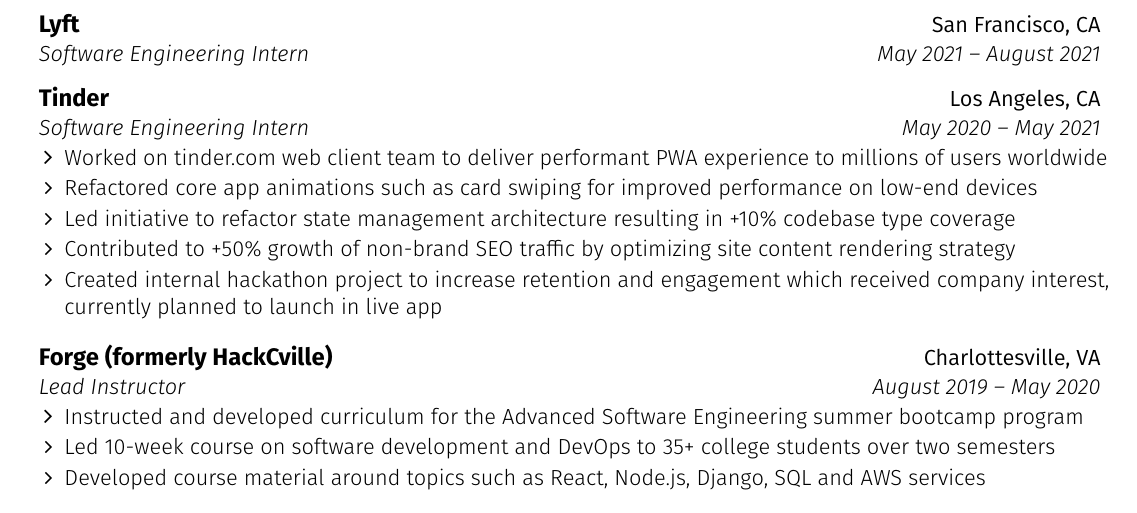
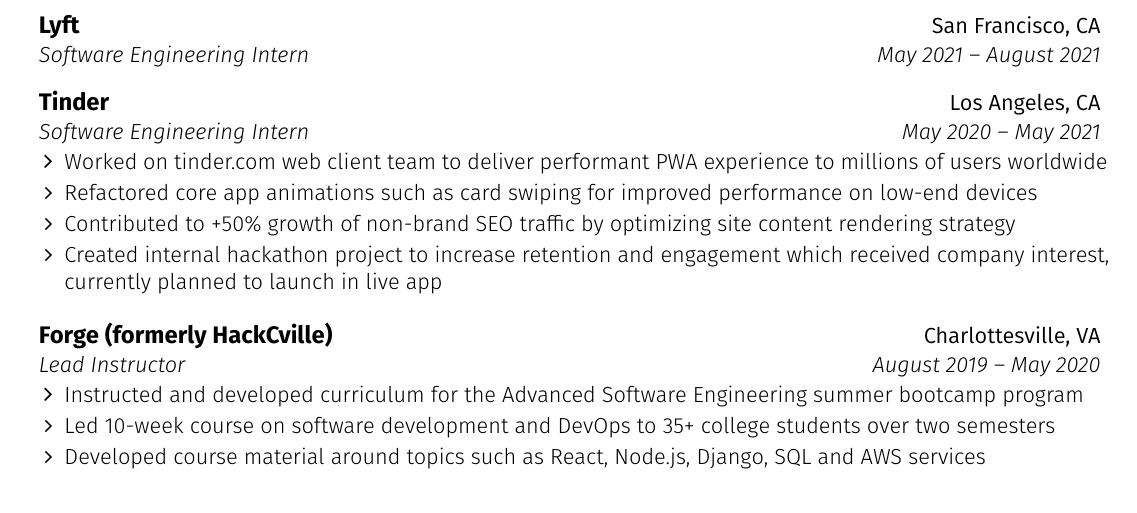
Before and after one commit to chrissantamaria/resume, a LaTeX CV (resume.tex): part of the page, cut so that both start at the same text. Compiled offline with pdfLaTeX.

Commit message:
Remove Tinder state management item

```diff
--- a/resume.tex
+++ b/resume.tex
@@ -209,7 +209,6 @@
     \resumeItemListStart
       \resumeItem {Worked on tinder.com web client team to deliver performant PWA experience to millions of users worldwide}
       \resumeItem {Refactored core app animations such as card swiping for improved performance on low-end devices}
-      \resumeItem {Led initiative to refactor state management architecture resulting in +10\% codebase type coverage}
       \resumeItem {Contributed to +50\% growth of non-brand SEO traffic by optimizing site content rendering strategy}
       \resumeItem {Created internal hackathon project to increase retention and engagement which received company interest, currently planned to launch in live app}
     \resumeItemListEnd
```
